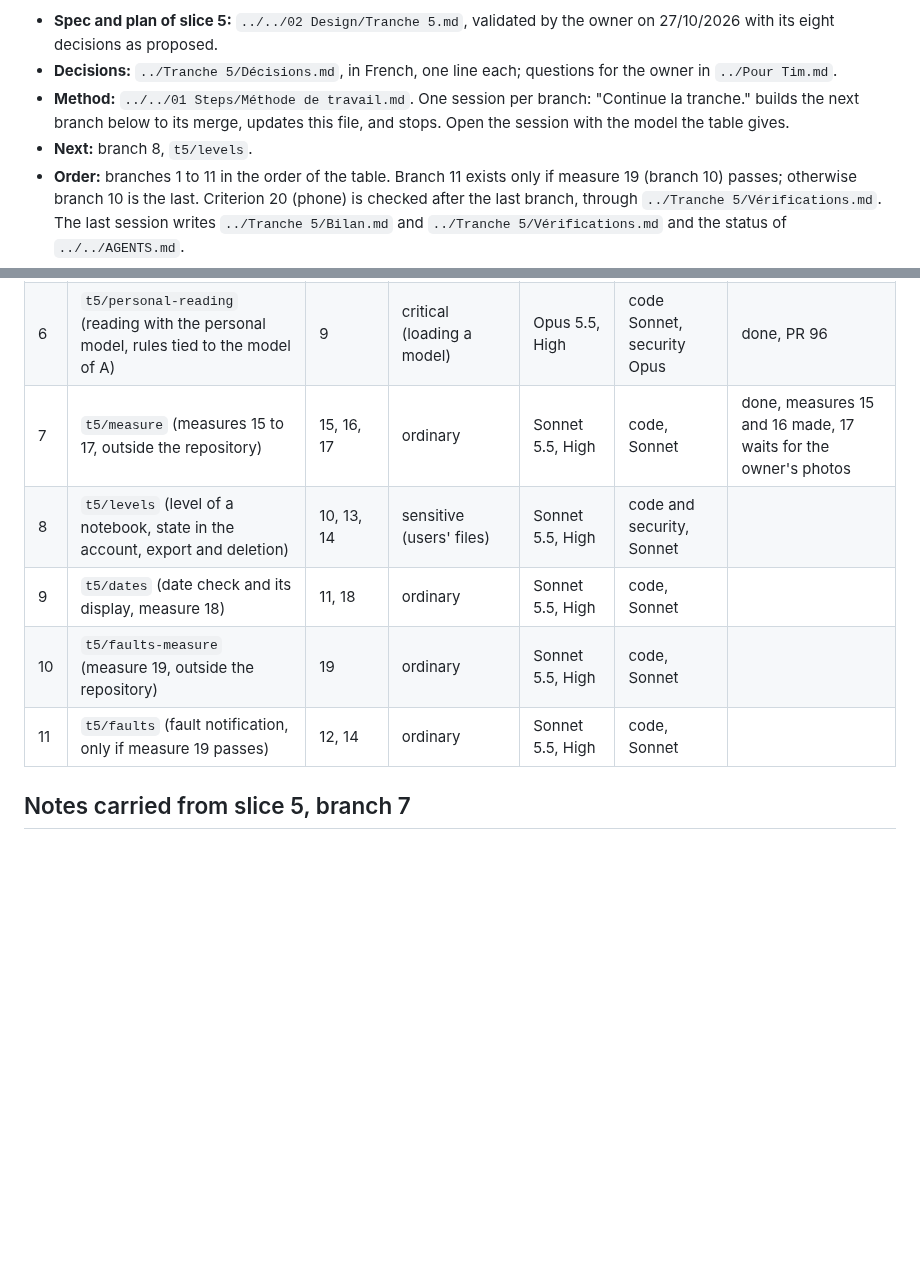
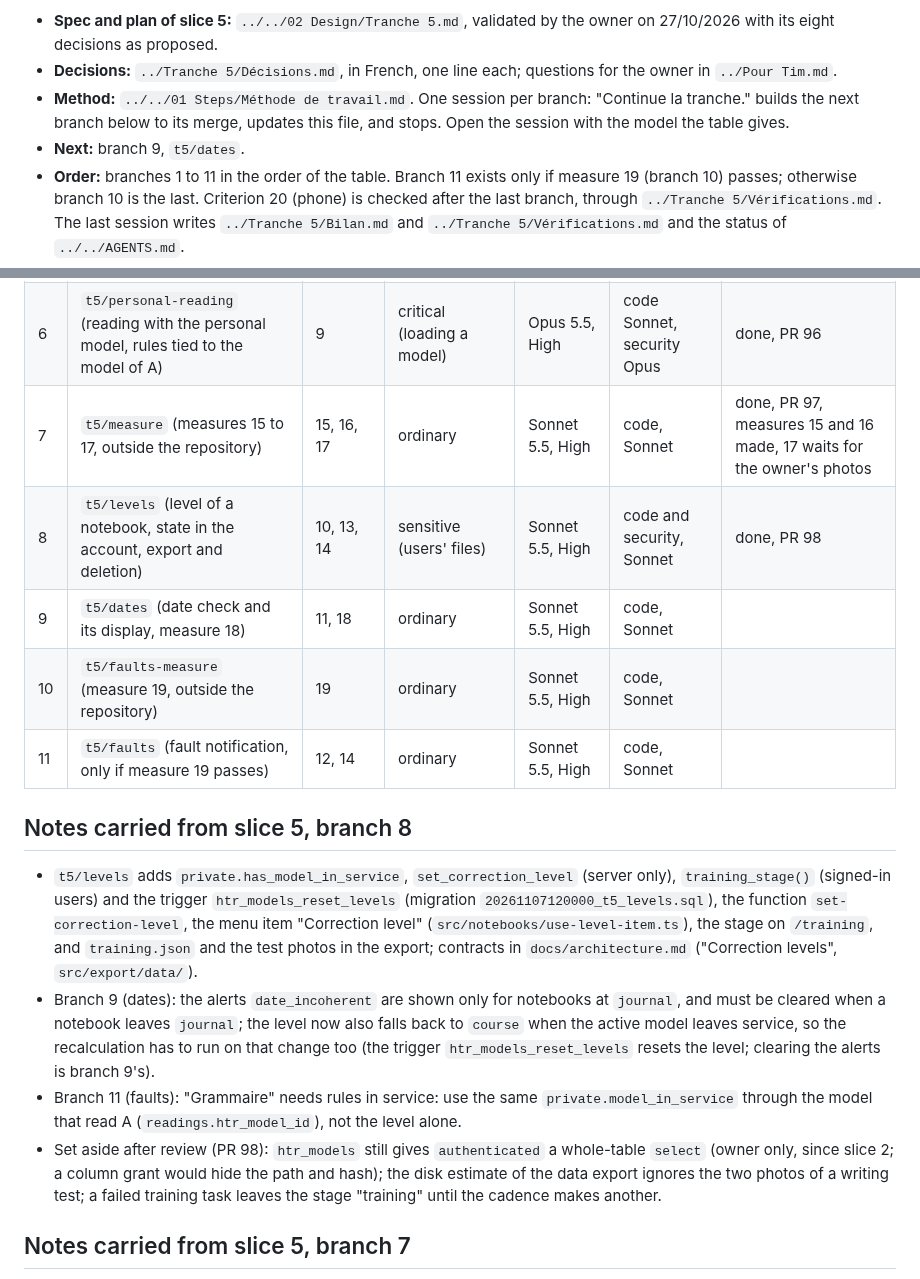
Before and after one commit to Uleenis/NotesScannerApp, a Markdown page: docs/slice.md, 2 parts joined by grey strips. GitHub-like rendering; blank space fills up the shorter version.

Commit message:
Mark branch 8 of slice 5 done in the slice state, PR 98
Co-Authored-By: Claude Sonnet 5.5 <noreply@anthropic.com>

```diff
--- a/docs/slice.md
+++ b/docs/slice.md
@@ -7,7 +7,7 @@ Paths below are from the repository root.
 - **Spec and plan of slice 5:** `../../02 Design/Tranche 5.md`, validated by the owner on 27/10/2026 with its eight decisions as proposed.
 - **Decisions:** `../Tranche 5/Décisions.md`, in French, one line each; questions for the owner in `../Pour Tim.md`.
 - **Method:** `../../01 Steps/Méthode de travail.md`. One session per branch: "Continue la tranche." builds the next branch below to its merge, updates this file, and stops. Open the session with the model the table gives.
-- **Next:** branch 8, `t5/levels`.
+- **Next:** branch 9, `t5/dates`.
 - **Order:** branches 1 to 11 in the order of the table. Branch 11 exists only if measure 19 (branch 10) passes; otherwise branch 10 is the last. Criterion 20 (phone) is checked after the last branch, through `../Tranche 5/Vérifications.md`. The last session writes `../Tranche 5/Bilan.md` and `../Tranche 5/Vérifications.md` and the status of `../../AGENTS.md`.
 - **After this slice:** 6, 8, pre-beta, 11 (`../../01 Steps/Périmètre du MVP.md`). A slice whose document is missing or not validated: stop and ask.
 - **Guarded files:** one patch for the slice, prepared in branch 5 (`../Tranche 5/trainer-guardrails.patch`, `../Pour Tim.md` action 7): `.claude/settings.json` denies reading `services/training/.env`, with its tests in `tests/guardrails.test.ts`. The training image is not built in CI: its logic lives in the package of the reading service, tested by `check.sh`.
@@ -25,11 +25,18 @@ Paths below are from the repository root.
 | 4 | `t5/writing-test` (texts, photos, check route, screen) | 5 | sensitive (users' files) | Sonnet 5.5, High | code and security, Sonnet | done, PR 92 |
 | 5 | `t5/trainer` (image, jobs, three functions, harvest, training, replacement of the active model, sweep) | 6, 7, 8 | critical (secret, exposure of a service) | Opus 5.5, High | code Sonnet, security Opus | done, PR 93 |
 | 6 | `t5/personal-reading` (reading with the personal model, rules tied to the model of A) | 9 | critical (loading a model) | Opus 5.5, High | code Sonnet, security Opus | done, PR 96 |
-| 7 | `t5/measure` (measures 15 to 17, outside the repository) | 15, 16, 17 | ordinary | Sonnet 5.5, High | code, Sonnet | done, measures 15 and 16 made, 17 waits for the owner's photos |
-| 8 | `t5/levels` (level of a notebook, state in the account, export and deletion) | 10, 13, 14 | sensitive (users' files) | Sonnet 5.5, High | code and security, Sonnet | |
+| 7 | `t5/measure` (measures 15 to 17, outside the repository) | 15, 16, 17 | ordinary | Sonnet 5.5, High | code, Sonnet | done, PR 97, measures 15 and 16 made, 17 waits for the owner's photos |
+| 8 | `t5/levels` (level of a notebook, state in the account, export and deletion) | 10, 13, 14 | sensitive (users' files) | Sonnet 5.5, High | code and security, Sonnet | done, PR 98 |
 | 9 | `t5/dates` (date check and its display, measure 18) | 11, 18 | ordinary | Sonnet 5.5, High | code, Sonnet | |
 | 10 | `t5/faults-measure` (measure 19, outside the repository) | 19 | ordinary | Sonnet 5.5, High | code, Sonnet | |
 | 11 | `t5/faults` (fault notification, only if measure 19 passes) | 12, 14 | ordinary | Sonnet 5.5, High | code, Sonnet | |
+
+## Notes carried from slice 5, branch 8
+
+- `t5/levels` adds `private.has_model_in_service`, `set_correction_level` (server only), `training_stage()` (signed-in users) and the trigger `htr_models_reset_levels` (migration `20261107120000_t5_levels.sql`), the function `set-correction-level`, the menu item "Correction level" (`src/notebooks/use-level-item.ts`), the stage on `/training`, and `training.json` and the test photos in the export; contracts in `docs/architecture.md` ("Correction levels", `src/export/data/`).
+- Branch 9 (dates): the alerts `date_incoherent` are shown only for notebooks at `journal`, and must be cleared when a notebook leaves `journal`; the level now also falls back to `course` when the active model leaves service, so the recalculation has to run on that change too (the trigger `htr_models_reset_levels` resets the level; clearing the alerts is branch 9's).
+- Branch 11 (faults): "Grammaire" needs rules in service: use the same `private.model_in_service` through the model that read A (`readings.htr_model_id`), not the level alone.
+- Set aside after review (PR 98): `htr_models` still gives `authenticated` a whole-table `select` (owner only, since slice 2; a column grant would hide the path and hash); the disk estimate of the data export ignores the two photos of a writing test; a failed training task leaves the stage "training" until the cadence makes another.
 
 ## Notes carried from slice 5, branch 7
 
```
